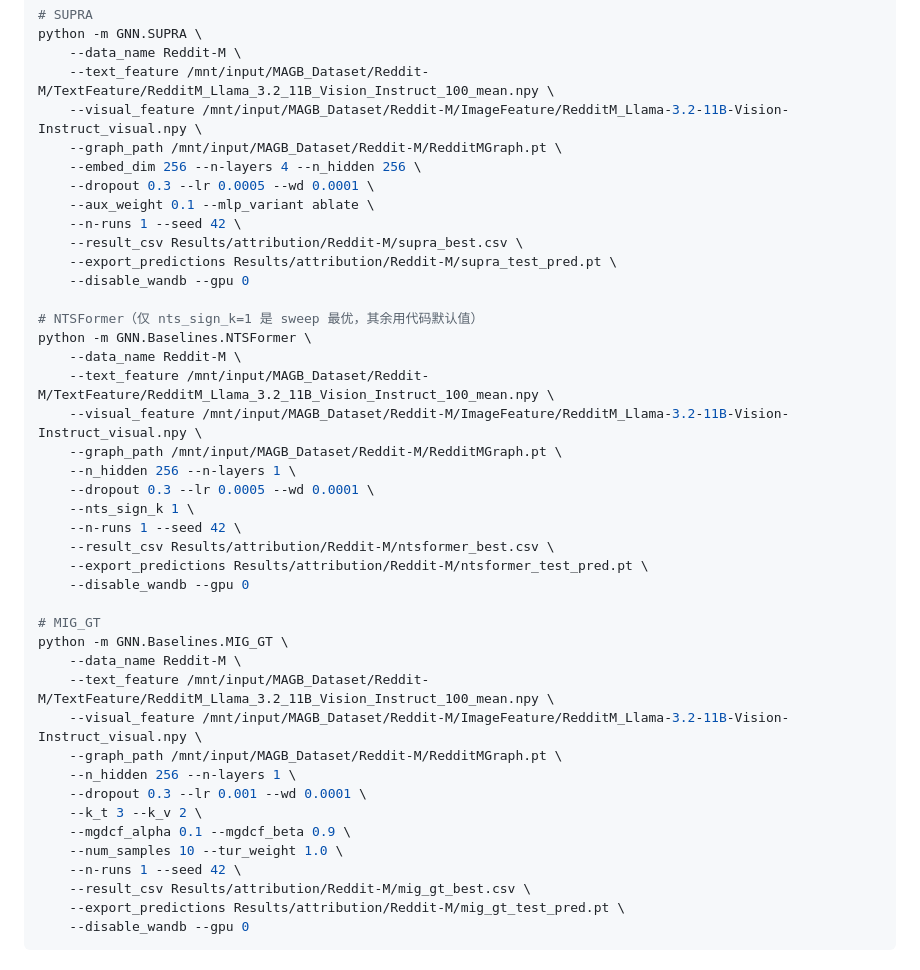
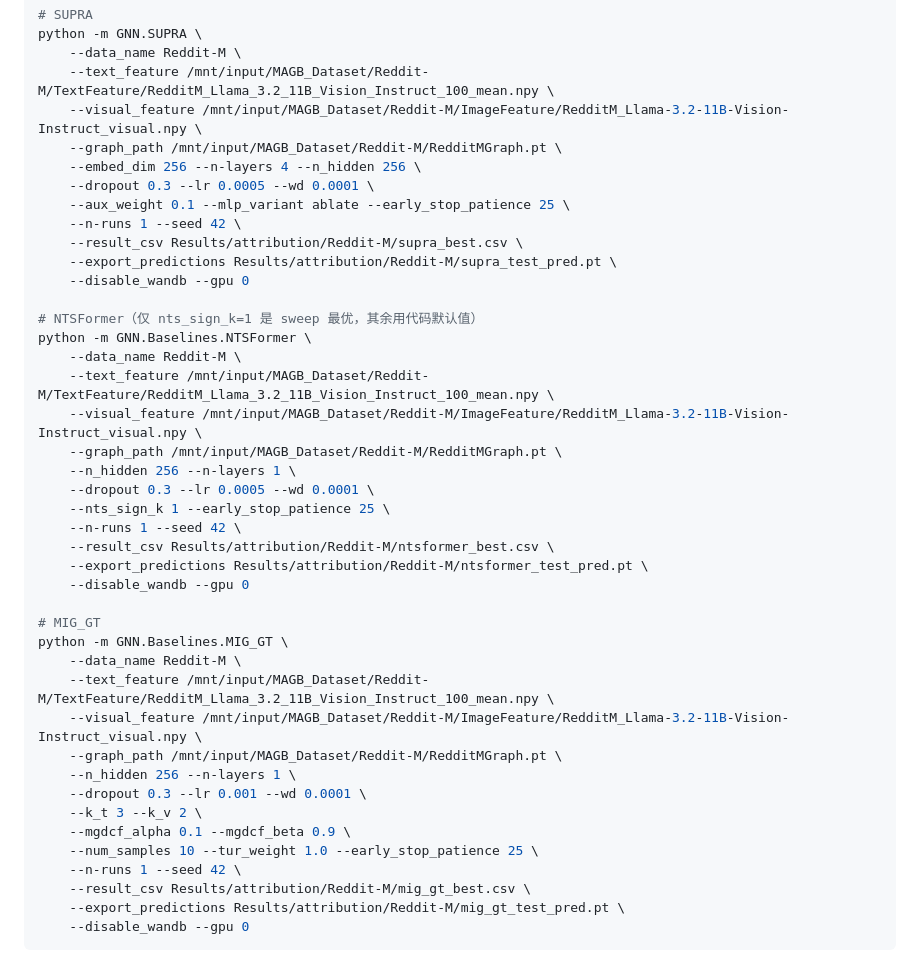
Before and after one commit to sktsherlock/SUPRA, a Markdown page: docs/semantic_attribution_workflow.md, the part around one of its changes. Drawn GitHub-style.

```diff
--- a/docs/semantic_attribution_workflow.md
+++ b/docs/semantic_attribution_workflow.md
@@ -123,7 +123,7 @@ python -m GNN.SUPRA \
     --graph_path /mnt/input/MAGB_Dataset/Reddit-M/RedditMGraph.pt \
     --embed_dim 256 --n-layers 4 --n_hidden 256 \
     --dropout 0.3 --lr 0.0005 --wd 0.0001 \
-    --aux_weight 0.1 --mlp_variant ablate \
+    --aux_weight 0.1 --mlp_variant ablate --early_stop_patience 25 \
     --n-runs 1 --seed 42 \
     --result_csv Results/attribution/Reddit-M/supra_best.csv \
     --export_predictions Results/attribution/Reddit-M/supra_test_pred.pt \
@@ -137,7 +137,7 @@ python -m GNN.Baselines.NTSFormer \
     --graph_path /mnt/input/MAGB_Dataset/Reddit-M/RedditMGraph.pt \
     --n_hidden 256 --n-layers 1 \
     --dropout 0.3 --lr 0.0005 --wd 0.0001 \
-    --nts_sign_k 1 \
+    --nts_sign_k 1 --early_stop_patience 25 \
     --n-runs 1 --seed 42 \
     --result_csv Results/attribution/Reddit-M/ntsformer_best.csv \
     --export_predictions Results/attribution/Reddit-M/ntsformer_test_pred.pt \
@@ -153,7 +153,7 @@ python -m GNN.Baselines.MIG_GT \
     --dropout 0.3 --lr 0.001 --wd 0.0001 \
     --k_t 3 --k_v 2 \
     --mgdcf_alpha 0.1 --mgdcf_beta 0.9 \
-    --num_samples 10 --tur_weight 1.0 \
+    --num_samples 10 --tur_weight 1.0 --early_stop_patience 25 \
     --n-runs 1 --seed 42 \
     --result_csv Results/attribution/Reddit-M/mig_gt_best.csv \
     --export_predictions Results/attribution/Reddit-M/mig_gt_test_pred.pt \
```
Also changed, not shown: other parts of docs/semantic_attribution_workflow.md (+5 -5 lines).
